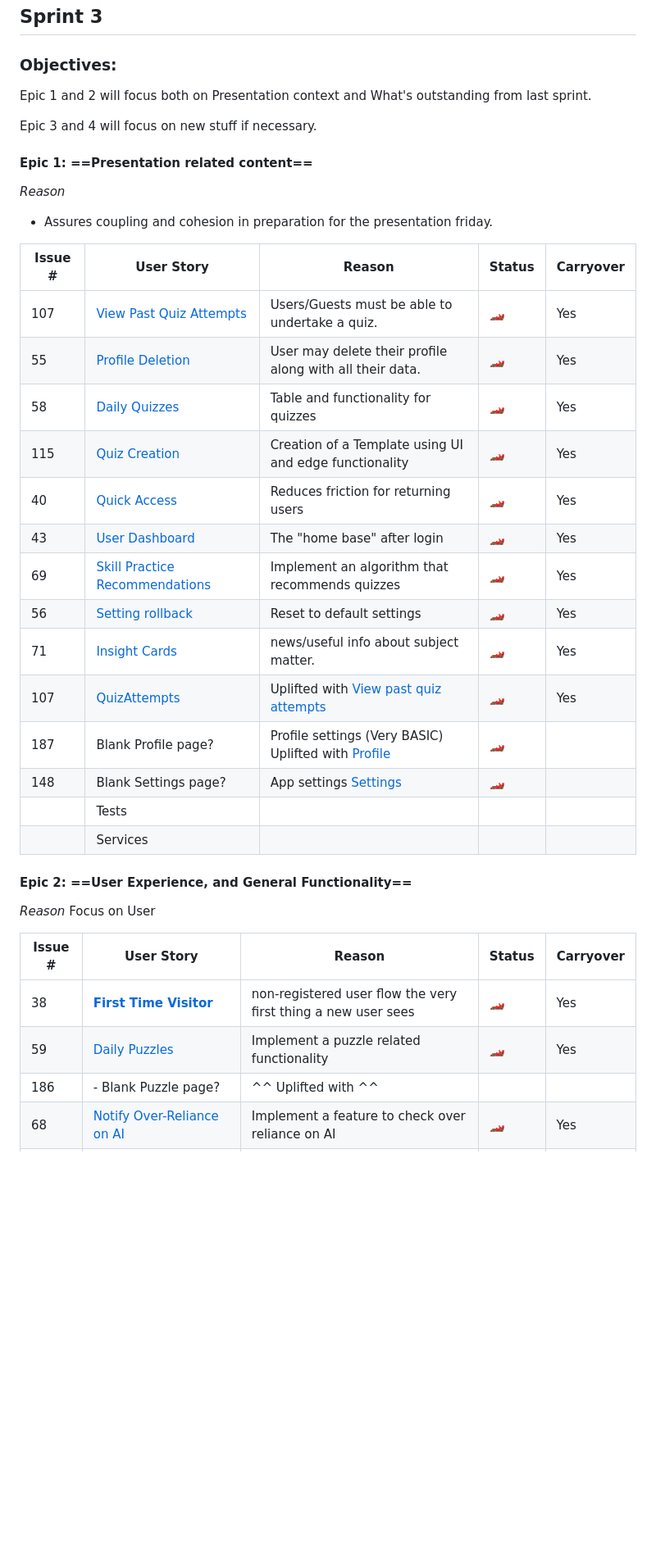
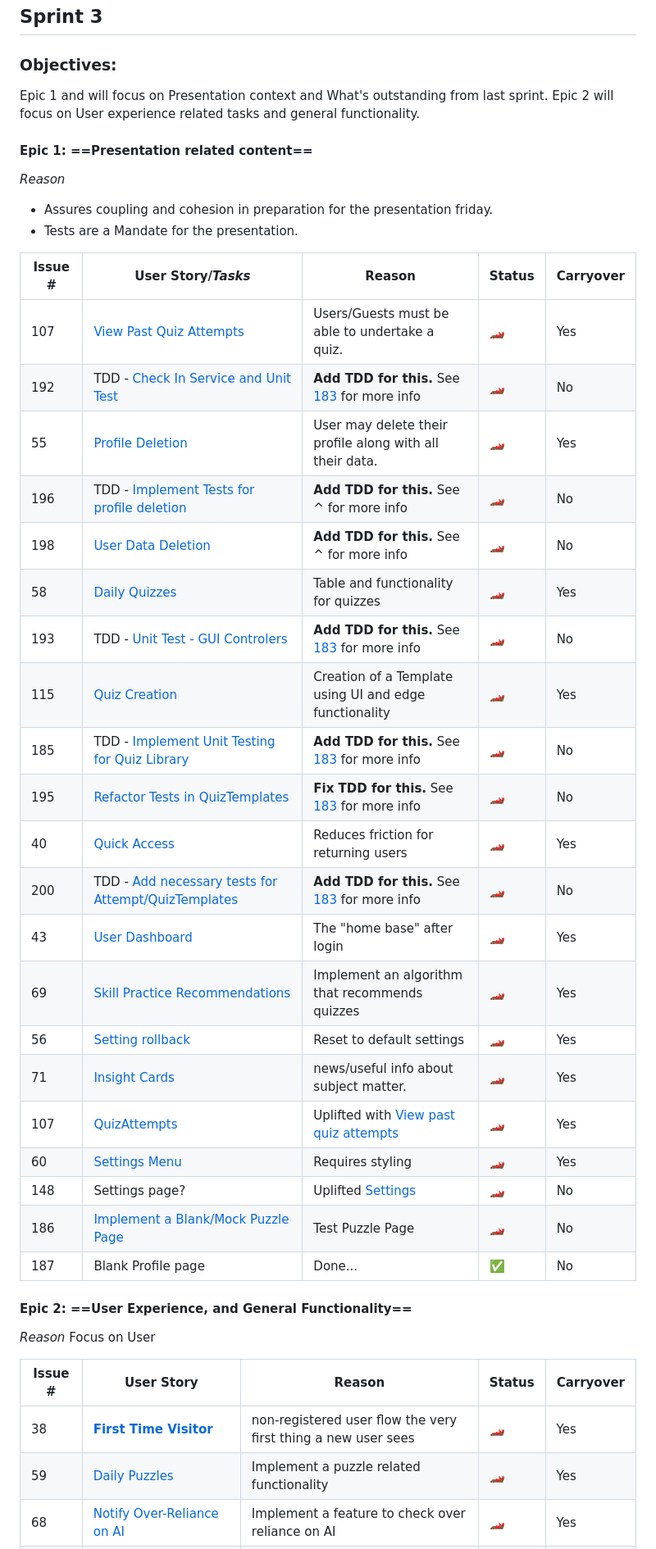
Before and after one commit to codependant-variables/ai-and-me, a Markdown page: Documentation/Sprints/Sprint 3.md, the part around one of its changes. Shown at 82% size. Drawn GitHub-style; blank space fills up the shorter version.

Commit message:
Doc (Sprint 3) Added final sprint plan
To the best of my recallection and ability :(

```diff
--- a/Documentation/Sprints/Sprint 3.md
+++ b/Documentation/Sprints/Sprint 3.md
@@ -22,30 +20,37 @@ Recommendations for this plan include:
 ## Sprint 3
 
 ### Objectives:
-Epic 1 and 2 will focus both on Presentation context and What's outstanding from last sprint.
-
-Epic 3 and 4 will focus on new stuff if necessary.
-
+Epic 1 and will focus on Presentation context and What's outstanding from last sprint.
+Epic 2 will focus on User experience related tasks and general functionality.
 #### Epic 1: ==Presentation related content==
 *Reason*
 - Assures coupling and cohesion in preparation for the presentation friday.
+- Tests are a Mandate for the presentation.
 
-| Issue # | User Story                                                                                     | Reason                                                                                                              | Status | Carryover |
-| ------- | ---------------------------------------------------------------------------------------------- | ------------------------------------------------------------------------------------------------------------------- | ------ | --------- |
-| 107     | [View Past Quiz Attempts](https://github.com/codependant-variables/ai-and-me/issues/107)       | Users/Guests must be able to undertake a quiz.                                                                      | 🏎️    | Yes       |
-| 55      | [Profile Deletion](https://github.com/codependant-variables/ai-and-me/issues/55)               | User may delete their profile along with all their data.                                                            | 🏎️    | Yes       |
-| 58      | [Daily Quizzes](https://github.com/codependant-variables/ai-and-me/issues/58)                  | Table and functionality for quizzes                                                                                 | 🏎️    | Yes       |
-| 115     | [Quiz Creation](https://github.com/codependant-variables/ai-and-me/issues/115)                 | Creation of a Template using UI and edge functionality                                                              | 🏎️    | Yes       |
-| 40      | [Quick Access](https://github.com/codependant-variables/ai-and-me/issues/40)                   | Reduces friction for returning users                                                                                | 🏎️    | Yes       |
-| 43      | [User Dashboard](https://github.com/codependant-variables/ai-and-me/issues/43)                 | The "home base" after login                                                                                         | 🏎️    | Yes       |
-| 69      | [Skill Practice Recommendations](https://github.com/codependant-variables/ai-and-me/issues/69) | Implement an algorithm that recommends quizzes                                                                      | 🏎️    | Yes       |
-| 56      | [Setting rollback](https://github.com/codependant-variables/ai-and-me/issues/56)               | Reset to default settings                                                                                           | 🏎️    | Yes       |
-| 71      | [Insight Cards](https://github.com/codependant-variables/ai-and-me/issues/71)                  | news/useful info about subject matter.                                                                              | 🏎️    | Yes       |
-| 107     | [QuizAttempts](https://github.com/codependant-variables/ai-and-me/issues/107)                  | Uplifted with [View past quiz attempts](https://github.com/codependant-variables/ai-and-me/issues/107)              | 🏎️    | Yes       |
-| 187     | Blank Profile page?                                                                            | Profile settings (Very BASIC) Uplifted with [Profile](https://github.com/codependant-variables/ai-and-me/issues/45) | 🏎️    |           |
-| 148     | Blank Settings page?                                                                           | App settings [Settings](https://github.com/codependant-variables/ai-and-me/issues/60)                               | 🏎️    |           |
-|         | Tests                                                                                          |                                                                                                                     |        |           |
-|         | Services                                                                                       |                                                                                                                     |        |           |
+| Issue # | User Story/*Tasks*                                                                                                   | Reason                                                                                                       | Status | Carryover |
+| ------- | -------------------------------------------------------------------------------------------------------------------- | ------------------------------------------------------------------------------------------------------------ | ------ | --------- |
+| 107     | [View Past Quiz Attempts](https://github.com/codependant-variables/ai-and-me/issues/107)                             | Users/Guests must be able to undertake a quiz.                                                               | 🏎️    | Yes       |
+| 192     | TDD - [Check In Service and Unit Test](https://github.com/codependant-variables/ai-and-me/issues/192)                | **Add TDD for this.** See [183](https://github.com/codependant-variables/ai-and-me/issues/183) for more info | 🏎️    | No        |
+| 55      | [Profile Deletion](https://github.com/codependant-variables/ai-and-me/issues/55)                                     | User may delete their profile along with all their data.                                                     | 🏎️    | Yes       |
+| 196     | TDD - [Implement Tests for profile deletion](https://github.com/codependant-variables/ai-and-me/issues/196)          | **Add TDD for this.** See ^ for more info                                                                    | 🏎️    | No        |
+| 198     | [User Data Deletion](https://github.com/codependant-variables/ai-and-me/issues/198)                                  | **Add TDD for this.** See ^ for more info                                                                    | 🏎️    | No        |
+| 58      | [Daily Quizzes](https://github.com/codependant-variables/ai-and-me/issues/58)                                        | Table and functionality for quizzes                                                                          | 🏎️    | Yes       |
+| 193     | TDD - [Unit Test - GUI Controlers](https://github.com/codependant-variables/ai-and-me/issues/193)                    | **Add TDD for this.** See [183](https://github.com/codependant-variables/ai-and-me/issues/183) for more info | 🏎️    | No        |
+| 115     | [Quiz Creation](https://github.com/codependant-variables/ai-and-me/issues/115)                                       | Creation of a Template using UI and edge functionality                                                       | 🏎️    | Yes       |
+| 185     | TDD - [Implement Unit Testing for Quiz Library](https://github.com/codependant-variables/ai-and-me/issues/185)       | **Add TDD for this.** See [183](https://github.com/codependant-variables/ai-and-me/issues/183) for more info | 🏎️    | No        |
+| 195     | [Refactor Tests in QuizTemplates](https://github.com/codependant-variables/ai-and-me/issues/195)                     | **Fix TDD for this.** See [183](https://github.com/codependant-variables/ai-and-me/issues/183) for more info | 🏎️    | No        |
+| 40      | [Quick Access](https://github.com/codependant-variables/ai-and-me/issues/40)                                         | Reduces friction for returning users                                                                         | 🏎️    | Yes       |
+| 200     | TDD - [Add necessary tests for Attempt/QuizTemplates](https://github.com/codependant-variables/ai-and-me/issues/200) | **Add TDD for this.** See [183](https://github.com/codependant-variables/ai-and-me/issues/183) for more info | 🏎️    | No        |
+| 43      | [User Dashboard](https://github.com/codependant-variables/ai-and-me/issues/43)                                       | The "home base" after login                                                                                  | 🏎️    | Yes       |
+| 69      | [Skill Practice Recommendations](https://github.com/codependant-variables/ai-and-me/issues/69)                       | Implement an algorithm that recommends quizzes                                                               | 🏎️    | Yes       |
+| 56      | [Setting rollback](https://github.com/codependant-variables/ai-and-me/issues/56)                                     | Reset to default settings                                                                                    | 🏎️    | Yes       |
+| 71      | [Insight Cards](https://github.com/codependant-variables/ai-and-me/issues/71)                                        | news/useful info about subject matter.                                                                       | 🏎️    | Yes       |
+| 107     | [QuizAttempts](https://github.com/codependant-variables/ai-and-me/issues/107)                                        | Uplifted with [View past quiz attempts](https://github.com/codependant-variables/ai-and-me/issues/107)       | 🏎️    | Yes       |
+| 60      | [Settings Menu](https://github.com/codependant-variables/ai-and-me/issues/60)                                        | Requires styling                                                                                             | 🏎️    | Yes       |
+| 148     | Settings page?                                                                                                       | Uplifted [Settings](https://github.com/codependant-variables/ai-and-me/issues/60)                            | 🏎️    | No        |
+| 186     | [Implement a Blank/Mock Puzzle Page](https://github.com/codependant-variables/ai-and-me/issues/186)                  | Test Puzzle Page                                                                                             | 🏎️    | No        |
+| 187     | Blank Profile page                                                                                                   | Done...                                                                                                      | ✅      | No        |
+
 
 #### Epic 2: ==User Experience, and General Functionality==
 *Reason*
@@ -55,5 +60,4 @@ Focus on User
 | ------- | ------------------------------------------------------------------------------------------------ | ------------------------------------------------------------------------------------------------------ | ------ | --------- |
 | 38      | [**First Time Visitor**](https://github.com/codependant-variables/ai-and-me/issues/38)           | non-registered user flow the very first thing a new user sees                                          | 🏎️    | Yes       |
 | 59      | [Daily Puzzles](https://github.com/codependant-variables/ai-and-me/issues/59)                    | Implement a puzzle related functionality                                                               | 🏎️    | Yes       |
-| 186     | - Blank Puzzle page?                                                                             | ^^ Uplifted with ^^                                                                                    |        |           |
 | 68      | [Notify Over-Reliance on AI](https://github.com/codependant-variables/ai-and-me/issues/68)       | Implement a feature to check over reliance on AI                                                       | 🏎️    | Yes       |
```
Also changed, not shown: other parts of Documentation/Sprints/Sprint 3.md (+1 -4 lines).
